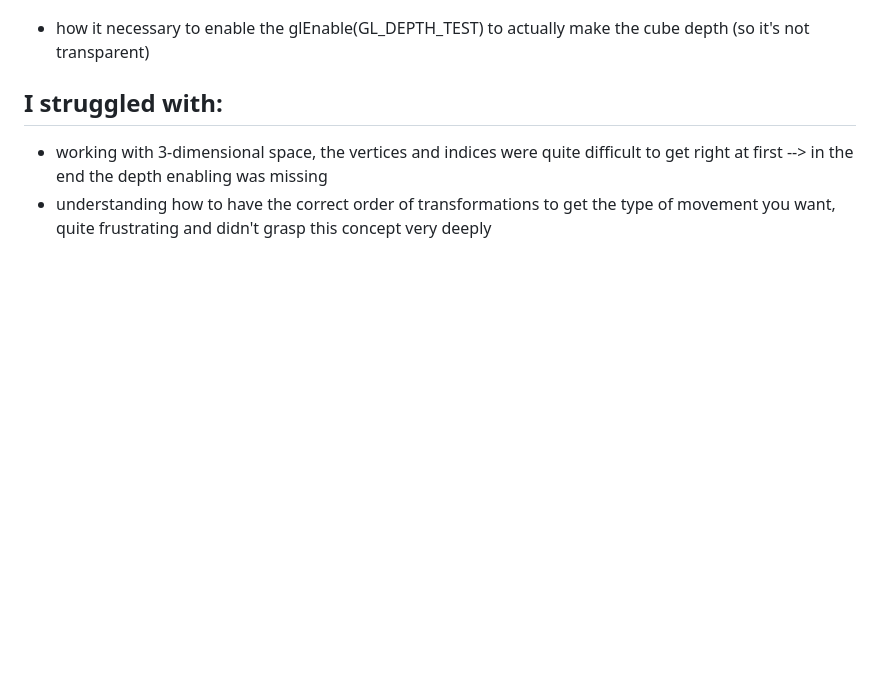
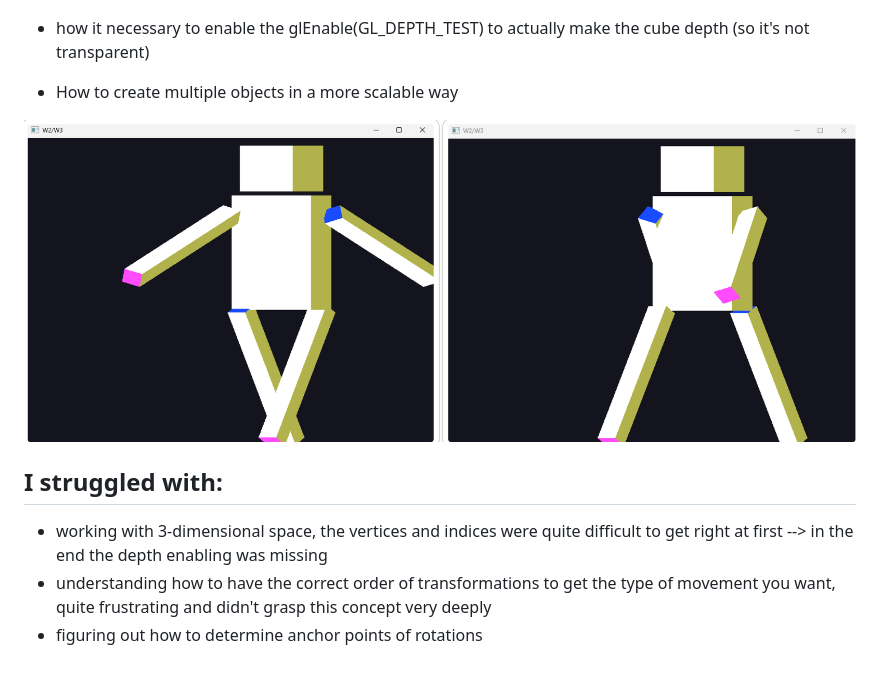
Before and after one commit to WainoVanska/The_Observatory, a Markdown page: learning_log/week03.md, the part around the change. Drawn GitHub-style; pictures changed too: learning_log_images/minecraft_figure_no_depth.png (added); blank space fills up the shorter version.

Commit message:
created a 3D minecraft like figure that moves its hands and legs, externalizes cube creation for scalability

```diff
--- a/learning_log/week03.md
+++ b/learning_log/week03.md
@@ -12,7 +12,13 @@
 
 - how it necessary to enable the glEnable(GL_DEPTH_TEST) to actually make the cube depth (so it's not transparent)
 
+- How to create multiple objects in a more scalable way
+
+![Poster experiment](../learning_log_images/minecraft_figure_no_depth.png)
+
+
 ## I struggled with:
 
 - working with 3-dimensional space, the vertices and indices were quite difficult to get right at first --> in the end the depth enabling was missing
 - understanding how to have the correct order of transformations to get the type of movement you want, quite frustrating and didn't grasp this concept very deeply
+- figuring out how to determine anchor points of rotations
```
Also changed, not shown: 1 other file.
